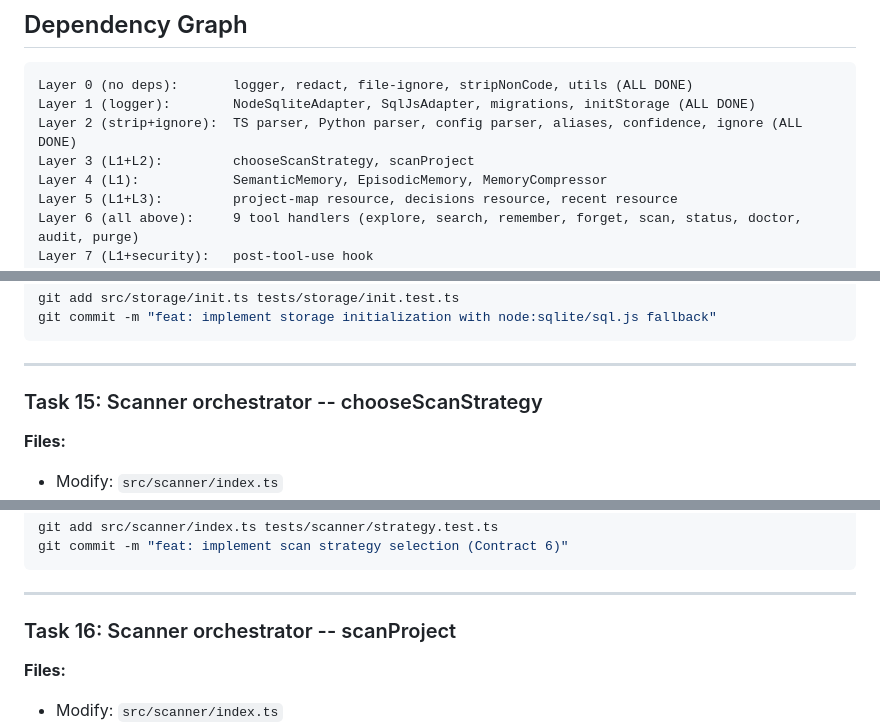
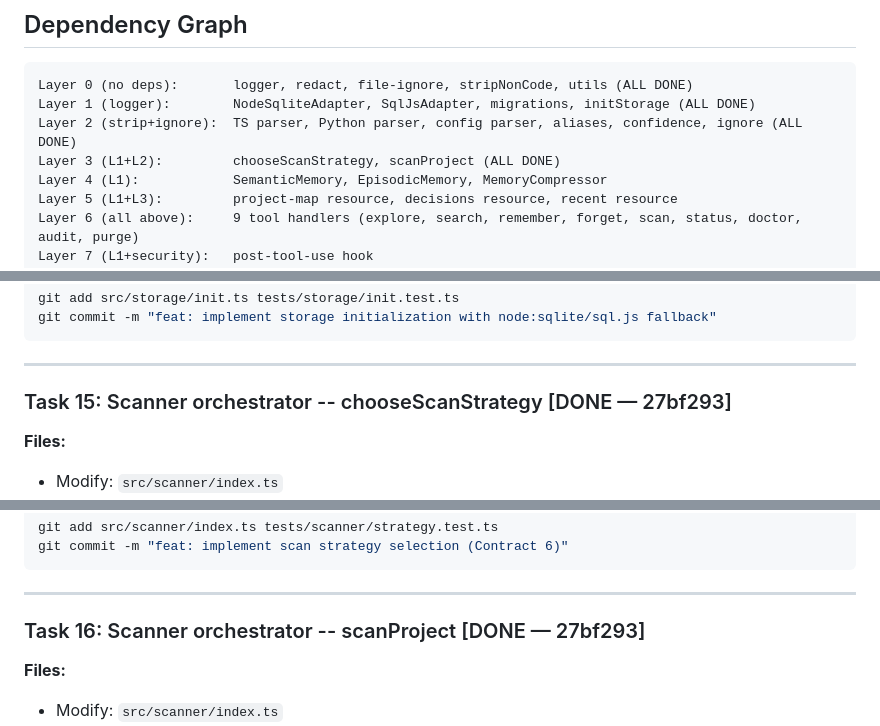
Before and after one commit to Magnifico4625/locus, a Markdown page: docs/plans/2026-02-18-locus-implementation.md, 3 parts joined by grey strips. Rendered like a GitHub page.

Commit message:
docs: mark Tasks 15-16 and Layer 3 as DONE in implementation plan
Co-Authored-By: Claude Opus 4.6 <noreply@anthropic.com>

```diff
--- a/docs/plans/2026-02-18-locus-implementation.md
+++ b/docs/plans/2026-02-18-locus-implementation.md
@@ -30,7 +30,7 @@ Every Task tool call MUST include explicit `model` parameter:
 Layer 0 (no deps):       logger, redact, file-ignore, stripNonCode, utils (ALL DONE)
 Layer 1 (logger):        NodeSqliteAdapter, SqlJsAdapter, migrations, initStorage (ALL DONE)
 Layer 2 (strip+ignore):  TS parser, Python parser, config parser, aliases, confidence, ignore (ALL DONE)
-Layer 3 (L1+L2):         chooseScanStrategy, scanProject
+Layer 3 (L1+L2):         chooseScanStrategy, scanProject (ALL DONE)
 Layer 4 (L1):            SemanticMemory, EpisodicMemory, MemoryCompressor
 Layer 5 (L1+L3):         project-map resource, decisions resource, recent resource
 Layer 6 (all above):     9 tool handlers (explore, search, remember, forget, scan, status, doctor, audit, purge)
@@ -1391,7 +1391,7 @@ git commit -m "feat: implement storage initialization with node:sqlite/sql.js fa
 
 ---
 
-### Task 15: Scanner orchestrator -- chooseScanStrategy
+### Task 15: Scanner orchestrator -- chooseScanStrategy [DONE — 27bf293]
 
 **Files:**
 - Modify: `src/scanner/index.ts`
@@ -1441,7 +1441,7 @@ git commit -m "feat: implement scan strategy selection (Contract 6)"
 
 ---
 
-### Task 16: Scanner orchestrator -- scanProject
+### Task 16: Scanner orchestrator -- scanProject [DONE — 27bf293]
 
 **Files:**
 - Modify: `src/scanner/index.ts`
```
